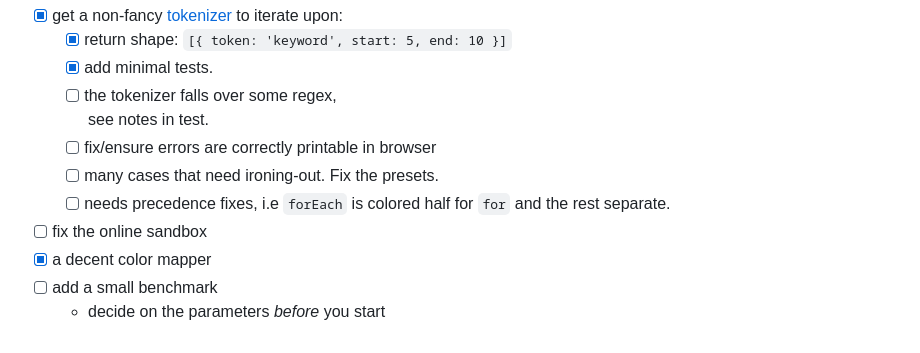
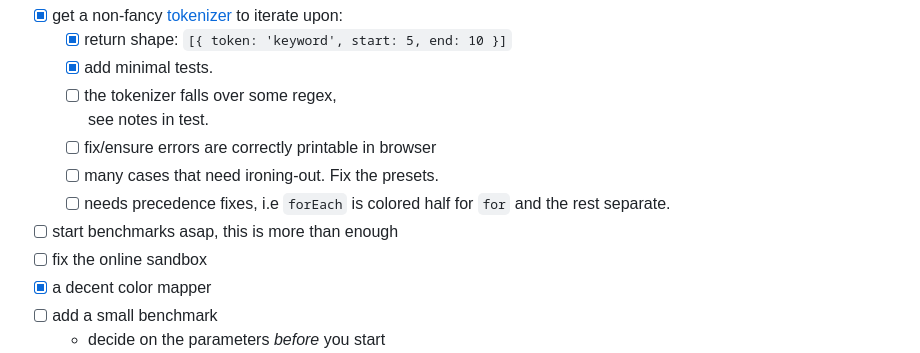
Before and after one commit to nicholaswmin/flomaster, a Markdown page: README.md, the part around the change. Drawn GitHub-style.

Commit message:
docs: added a todo

```diff
--- a/README.md
+++ b/README.md
@@ -37,6 +37,7 @@ Simply put: it's *faster*.
     - [ ] many cases that need ironing-out. Fix the presets.
     - [ ] needs precedence fixes, i.e `forEach` is colored half
           for `for` and the rest separate.
+- [ ] start benchmarks asap, this is more than enough
 - [ ] fix the online sandbox
 - [x] a decent color mapper
 - [ ] add a small benchmark
```
